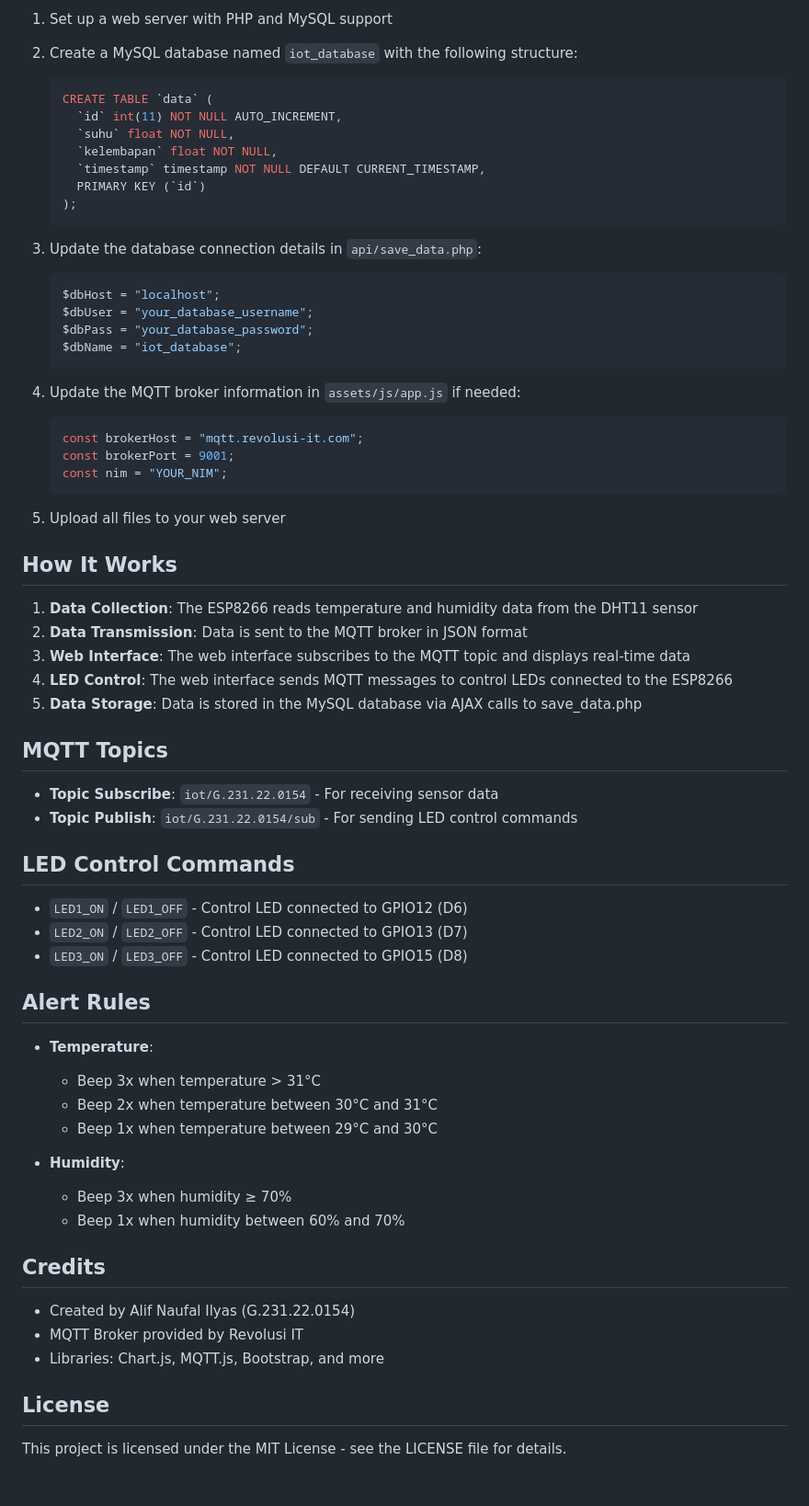
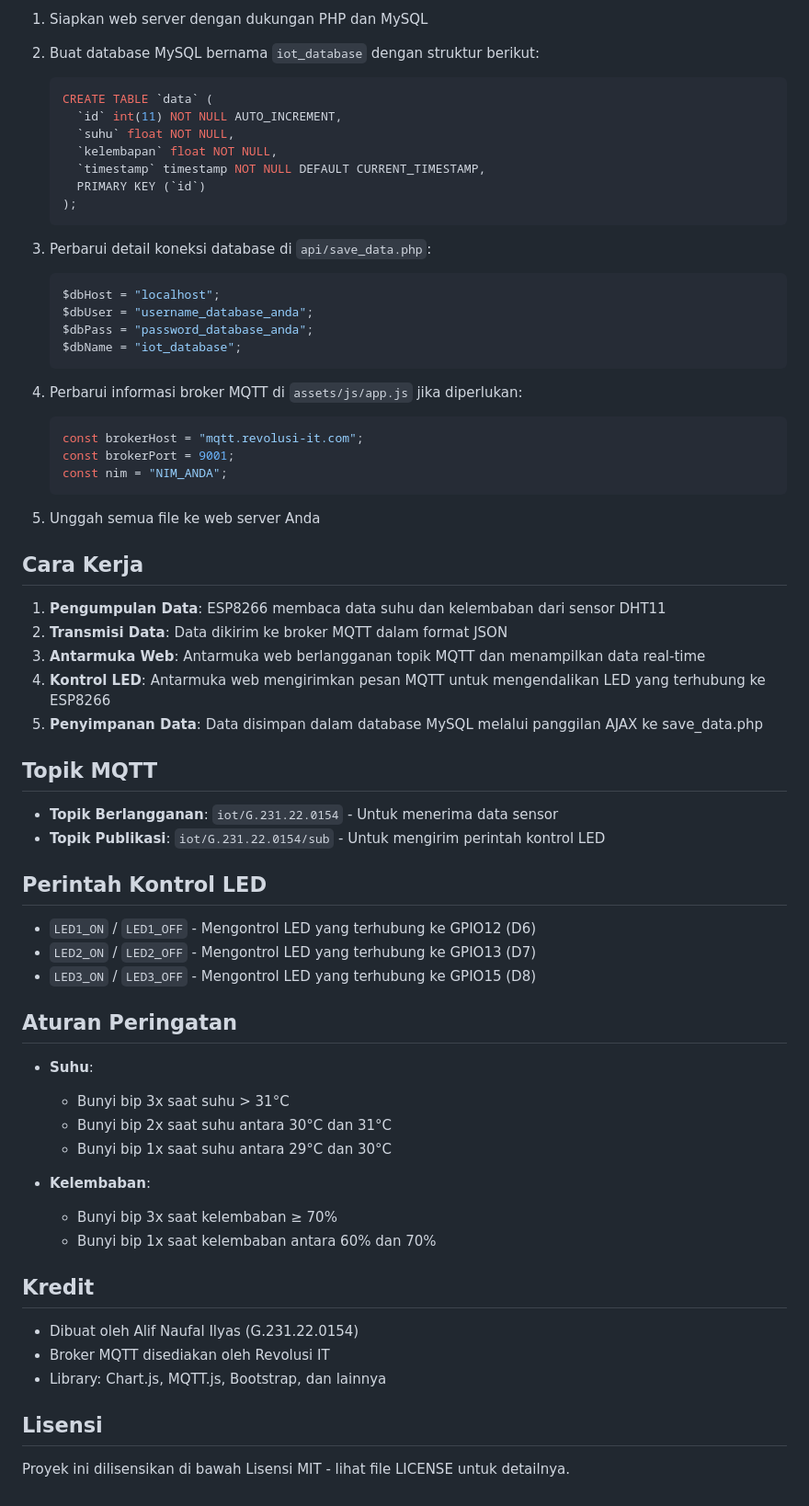
Before and after one commit to Takane42/IoT-TugasAkhir, a Markdown page: README.md, the part around the change printed below. Shown: that part at 92% size. Rendered like a GitHub page.

````diff
--- a/README.md
+++ b/README.md
@@ -75,6 +75,6 @@ uas-iot/
 
-1. Set up a web server with PHP and MySQL support
-2. Create a MySQL database named `iot_database` with the following structure:
+1. Siapkan web server dengan dukungan PHP dan MySQL
+2. Buat database MySQL bernama `iot_database` dengan struktur berikut:
    ```sql
    CREATE TABLE `data` (
      `id` int(11) NOT NULL AUTO_INCREMENT,
@@ -85,59 +85,59 @@ uas-iot/
    );
    ```
 
-3. Update the database connection details in `api/save_data.php`:
+3. Perbarui detail koneksi database di `api/save_data.php`:
    ```php
    $dbHost = "localhost";
-   $dbUser = "your_database_username";
-   $dbPass = "your_database_password";
+   $dbUser = "username_database_anda";
+   $dbPass = "password_database_anda";
    $dbName = "iot_database";
    ```
 
-4. Update the MQTT broker information in `assets/js/app.js` if needed:
+4. Perbarui informasi broker MQTT di `assets/js/app.js` jika diperlukan:
    ```javascript
    const brokerHost = "mqtt.revolusi-it.com";
    const brokerPort = 9001;
-   const nim = "YOUR_NIM";
+   const nim = "NIM_ANDA";
    ```
 
-5. Upload all files to your web server
+5. Unggah semua file ke web server Anda
 
-## How It Works
+## Cara Kerja
 
-1. **Data Collection**: The ESP8266 reads temperature and humidity data from the DHT11 sensor
-2. **Data Transmission**: Data is sent to the MQTT broker in JSON format
-3. **Web Interface**: The web interface subscribes to the MQTT topic and displays real-time data
-4. **LED Control**: The web interface sends MQTT messages to control LEDs connected to the ESP8266
-5. **Data Storage**: Data is stored in the MySQL database via AJAX calls to save_data.php
+1. **Pengumpulan Data**: ESP8266 membaca data suhu dan kelembaban dari sensor DHT11
+2. **Transmisi Data**: Data dikirim ke broker MQTT dalam format JSON
+3. **Antarmuka Web**: Antarmuka web berlangganan topik MQTT dan menampilkan data real-time
+4. **Kontrol LED**: Antarmuka web mengirimkan pesan MQTT untuk mengendalikan LED yang terhubung ke ESP8266
+5. **Penyimpanan Data**: Data disimpan dalam database MySQL melalui panggilan AJAX ke save_data.php
 
-## MQTT Topics
+## Topik MQTT
 
-- **Topic Subscribe**: `iot/G.231.22.0154` - For receiving sensor data
-- **Topic Publish**: `iot/G.231.22.0154/sub` - For sending LED control commands
+- **Topik Berlangganan**: `iot/G.231.22.0154` - Untuk menerima data sensor
+- **Topik Publikasi**: `iot/G.231.22.0154/sub` - Untuk mengirim perintah kontrol LED
 
-## LED Control Commands
+## Perintah Kontrol LED
 
-- `LED1_ON` / `LED1_OFF` - Control LED connected to GPIO12 (D6)
-- `LED2_ON` / `LED2_OFF` - Control LED connected to GPIO13 (D7)
-- `LED3_ON` / `LED3_OFF` - Control LED connected to GPIO15 (D8)
+- `LED1_ON` / `LED1_OFF` - Mengontrol LED yang terhubung ke GPIO12 (D6)
+- `LED2_ON` / `LED2_OFF` - Mengontrol LED yang terhubung ke GPIO13 (D7)
+- `LED3_ON` / `LED3_OFF` - Mengontrol LED yang terhubung ke GPIO15 (D8)
 
-## Alert Rules
+## Aturan Peringatan
 
-- **Temperature**:
-  - Beep 3x when temperature > 31°C
-  - Beep 2x when temperature between 30°C and 31°C
-  - Beep 1x when temperature between 29°C and 30°C
+- **Suhu**:
+  - Bunyi bip 3x saat suhu > 31°C
+  - Bunyi bip 2x saat suhu antara 30°C dan 31°C
+  - Bunyi bip 1x saat suhu antara 29°C dan 30°C
 
-- **Humidity**:
-  - Beep 3x when humidity ≥ 70%
-  - Beep 1x when humidity between 60% and 70%
+- **Kelembaban**:
+  - Bunyi bip 3x saat kelembaban ≥ 70%
+  - Bunyi bip 1x saat kelembaban antara 60% dan 70%
 
-## Credits
+## Kredit
 
-- Created by Alif Naufal Ilyas (G.231.22.0154)
-- MQTT Broker provided by Revolusi IT
-- Libraries: Chart.js, MQTT.js, Bootstrap, and more
+- Dibuat oleh Alif Naufal Ilyas (G.231.22.0154)
+- Broker MQTT disediakan oleh Revolusi IT
+- Library: Chart.js, MQTT.js, Bootstrap, dan lainnya
 
-## License
+## Lisensi
 
-This project is licensed under the MIT License - see the LICENSE file for details.
+Proyek ini dilisensikan di bawah Lisensi MIT - lihat file LICENSE untuk detailnya.
````
Also changed, not shown: other parts of README.md (+42 -42 lines).
